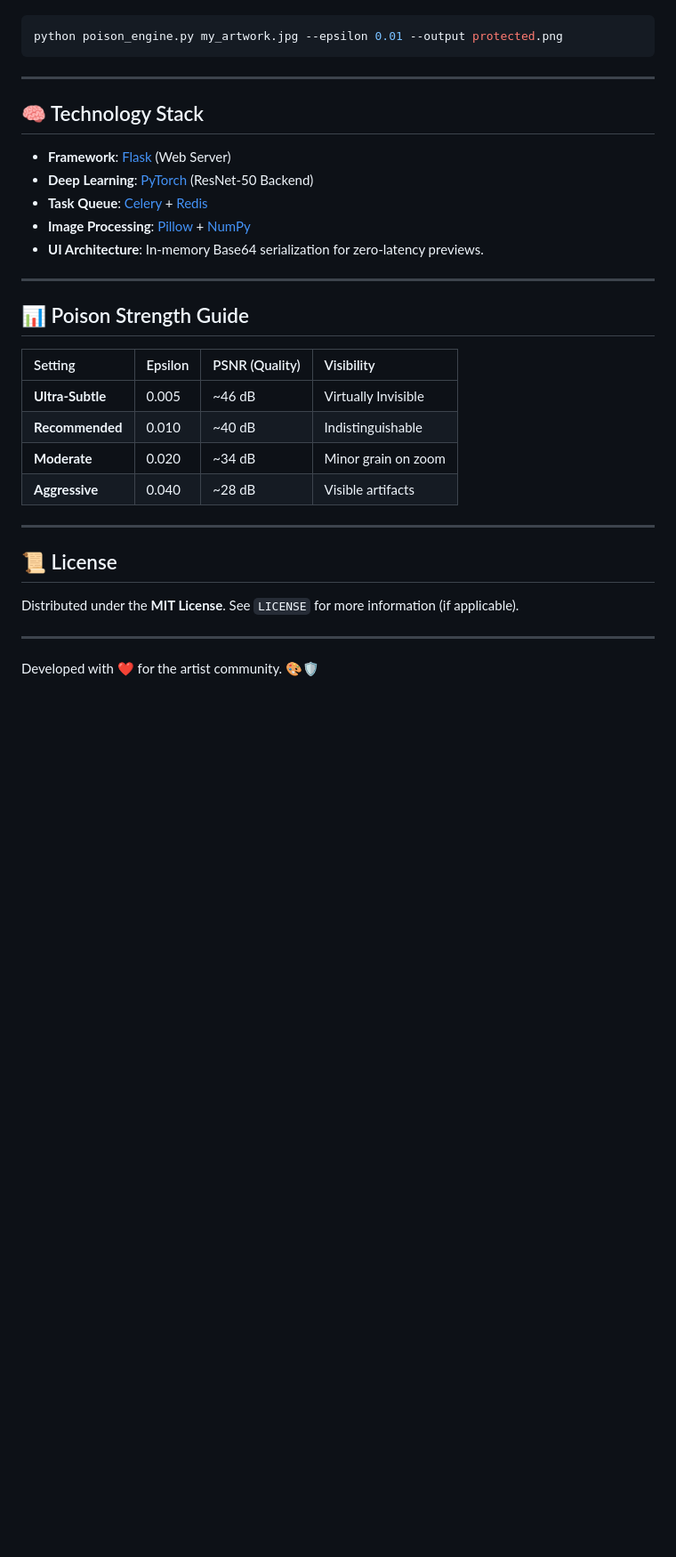
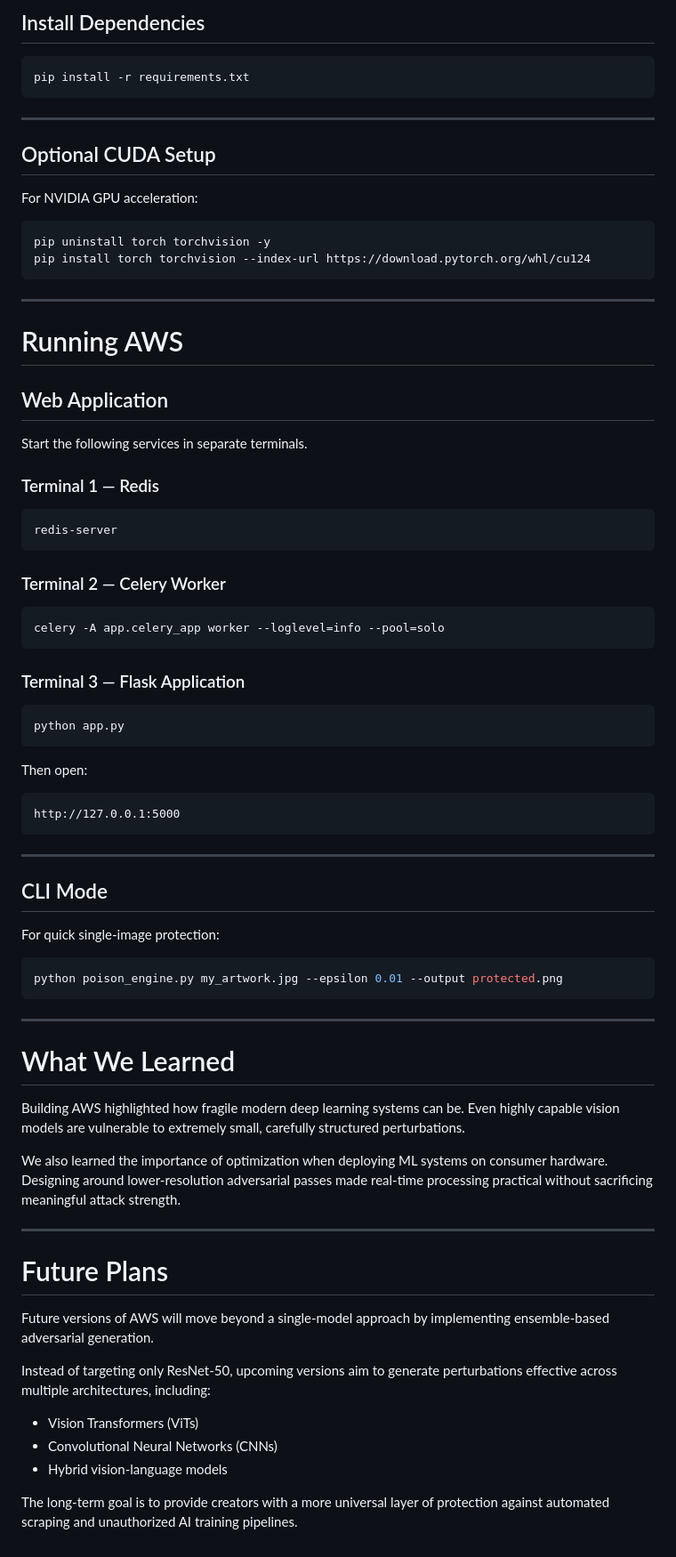
Before and after one commit to Jai2379/AWS-Artists-With-Soul-, a Markdown page: README.md, the part around one of its changes. Shown at 89% size. Rendered like a GitHub page; blank space fills up the shorter version.

````diff
--- a/README.md
+++ b/README.md
@@ -78,34 +145,80 @@ For quick, single-image poisoning:
+## Install Dependencies
+
+```bash
+pip install -r requirements.txt
+```
+
+---
+
+## Optional CUDA Setup
+
+For NVIDIA GPU acceleration:
+
+```bash
+pip uninstall torch torchvision -y
+pip install torch torchvision --index-url https://download.pytorch.org/whl/cu124
+```
+
+---
+
+# Running AWS
+
+## Web Application
+
+Start the following services in separate terminals.
+
+### Terminal 1 — Redis
+
+```bash
+redis-server
+```
+
+### Terminal 2 — Celery Worker
+
+```bash
+celery -A app.celery_app worker --loglevel=info --pool=solo
+```
+
+### Terminal 3 — Flask Application
+
+```bash
+python app.py
+```
+
+Then open:
+
+```text
+http://127.0.0.1:5000
+```
+
+---
+
+## CLI Mode
+
+For quick single-image protection:
+
 ```bash
 python poison_engine.py my_artwork.jpg --epsilon 0.01 --output protected.png
 ```
 
 ---
 
-## 🧠 Technology Stack
+# What We Learned
 
-- **Framework**: [Flask](https://flask.palletsprojects.com/) (Web Server)
-- **Deep Learning**: [PyTorch](https://pytorch.org/) (ResNet-50 Backend)
-- **Task Queue**: [Celery](https://docs.celeryq.dev/) + [Redis](https://redis.io/)
-- **Image Processing**: [Pillow](https://python-pillow.org/) + [NumPy](https://numpy.org/)
-- **UI Architecture**: In-memory Base64 serialization for zero-latency previews.
+Building AWS highlighted how fragile modern deep learning systems can be. Even highly capable vision models are vulnerable to extremely small, carefully structured perturbations.
+
+We also learned the importance of optimization when deploying ML systems on consumer hardware. Designing around lower-resolution adversarial passes made real-time processing practical without sacrificing meaningful attack strength.
 
 ---
 
-## 📊 Poison Strength Guide
+# Future Plans
 
-| Setting | Epsilon | PSNR (Quality) | Visibility |
-| :--- | :--- | :--- | :--- |
-| **Ultra-Subtle** | 0.005 | ~46 dB | Virtually Invisible |
-| **Recommended** | 0.010 | ~40 dB | Indistinguishable |
-| **Moderate** | 0.020 | ~34 dB | Minor grain on zoom |
-| **Aggressive** | 0.040 | ~28 dB | Visible artifacts |
+Future versions of AWS will move beyond a single-model approach by implementing ensemble-based adversarial generation.
 
----
+Instead of targeting only ResNet-50, upcoming versions aim to generate perturbations effective across multiple architectures, including:
 
-## 📜 License
+- Vision Transformers (ViTs)
+- Convolutional Neural Networks (CNNs)
+- Hybrid vision-language models
 
-Distributed under the **MIT License**. See `LICENSE` for more information (if applicable).
-
----
-
-Developed with ❤️ for the artist community. 🎨🛡️
+The long-term goal is to provide creators with a more universal layer of protection against automated scraping and unauthorized AI training pipelines.
````
Also changed, not shown: other parts of README.md (+120 -53 lines).
